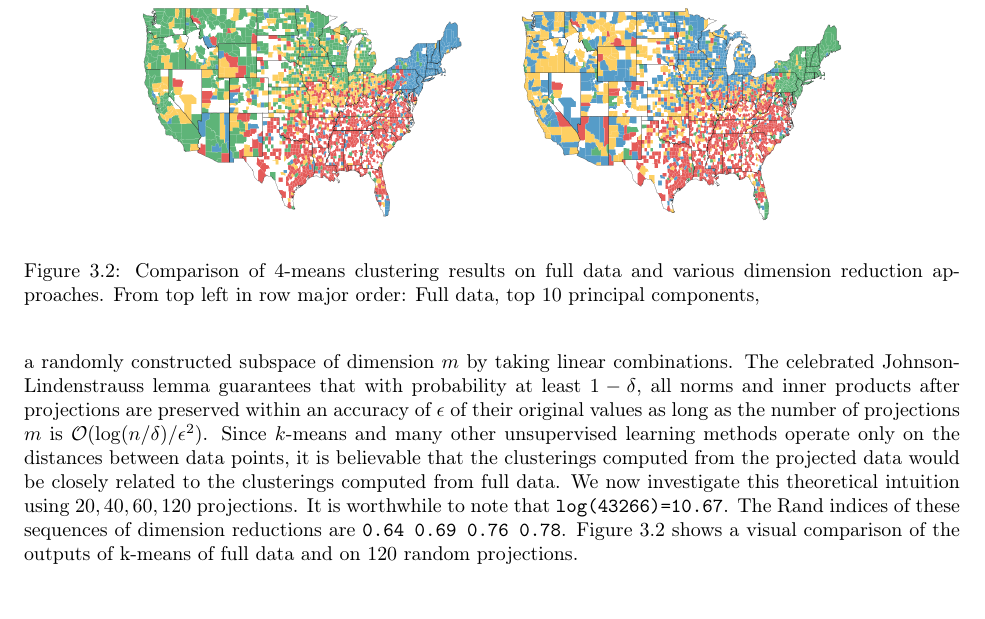
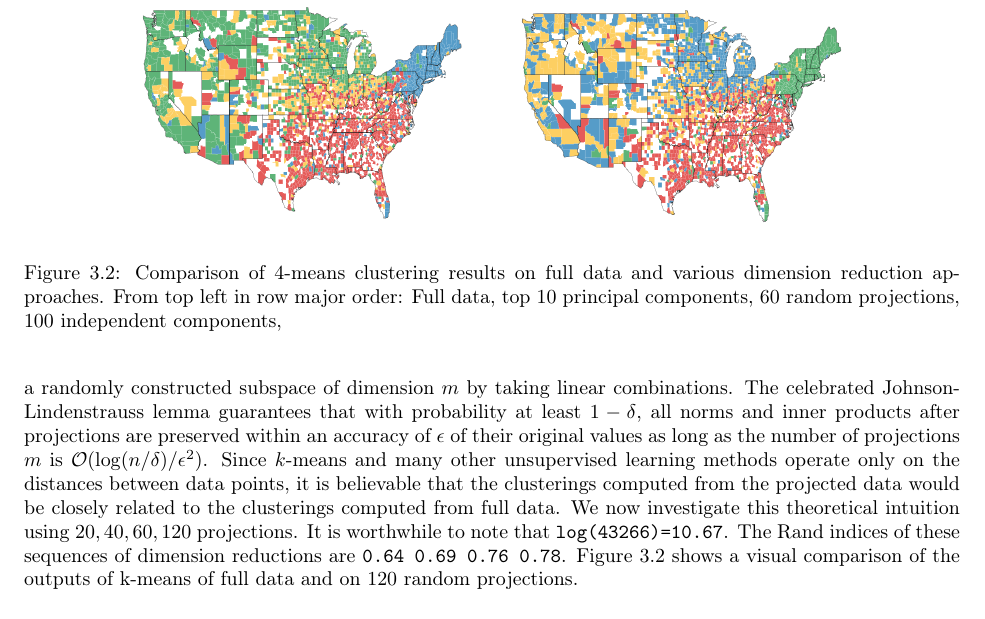
Before and after one commit to ooq/stat215-lab2, a LaTeX document (main.tex, which reads dimred.tex): part of page 6 of 17, cut so that both start at the same text. Compiled offline with pdfLaTeX.

Commit message:
push changes

```diff
--- a/dimred.tex
+++ b/dimred.tex
@@ -35,7 +35,7 @@ The first technique we shall investigate is PCA. To decide on the number of PC's
 \begin{figure}[ht]
 	\centering
 	\includegraphics[width=0.8\textwidth]{fig/plot2to6.png}
-	\caption{Comparison of 4-means clustering results on full data and various dimension reduction approaches. From top left in row major order: Full data, top $10$ principal components,}
+	\caption{Comparison of 4-means clustering results on full data and various dimension reduction approaches. From top left in row major order: Full data, top $10$ principal components, $60$ random projections, $100$ independent components,}
 	\label{fig:allplots}
 \end{figure}
 
```
